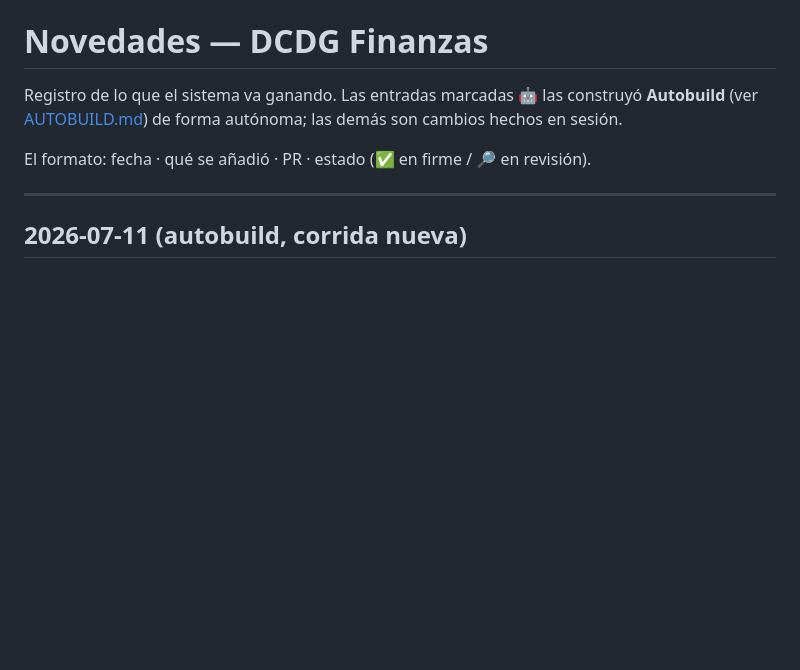
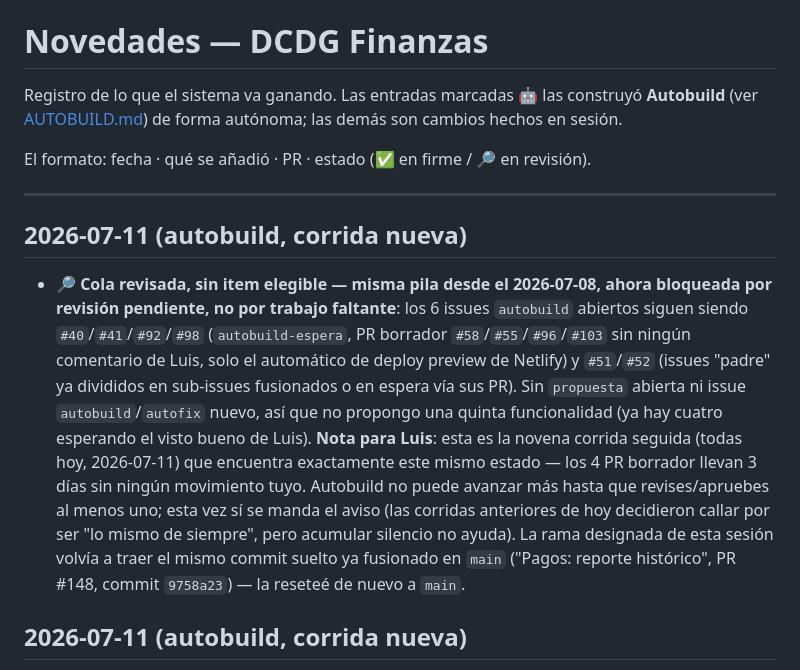
Before and after one commit to luchodelcast/finanzas_dcdg, a Markdown page: CHANGELOG.md, the part around the change. GitHub-like rendering; blank space fills up the shorter version.

Commit message:
CHANGELOG: cola de autobuild sin item elegible, aviso tras 3 días sin revisión (#191)
Novena corrida seguida hoy con el mismo estado (4 PR borrador sin actividad
de Luis desde 2026-07-08); esta vez se manda el aviso en vez de callar.


Claude-Session: https://claude.ai/code/session_01Ck6NBU5Vji8zi95j9Ms4mb

Co-authored-by: Claude <noreply@anthropic.com>

```diff
--- a/CHANGELOG.md
+++ b/CHANGELOG.md
@@ -7,6 +7,25 @@ cambios hechos en sesión.
 El formato: fecha · qué se añadió · PR · estado (✅ en firme / 🔎 en revisión).
 
 ---
+
+## 2026-07-11 (autobuild, corrida nueva)
+- 🔎 **Cola revisada, sin item elegible — misma pila desde el 2026-07-08,
+  ahora bloqueada por revisión pendiente, no por trabajo faltante**: los 6
+  issues `autobuild` abiertos siguen siendo `#40`/`#41`/`#92`/`#98`
+  (`autobuild-espera`, PR borrador `#58`/`#55`/`#96`/`#103` sin ningún
+  comentario de Luis, solo el automático de deploy preview de Netlify) y
+  `#51`/`#52` (issues "padre" ya divididos en sub-issues fusionados o en
+  espera vía sus PR). Sin `propuesta` abierta ni issue `autobuild`/`autofix`
+  nuevo, así que no propongo una quinta funcionalidad (ya hay cuatro
+  esperando el visto bueno de Luis). **Nota para Luis**: esta es la novena
+  corrida seguida (todas hoy, 2026-07-11) que encuentra exactamente este
+  mismo estado — los 4 PR borrador llevan 3 días sin ningún movimiento tuyo.
+  Autobuild no puede avanzar más hasta que revises/apruebes al menos uno;
+  esta vez sí se manda el aviso (las corridas anteriores de hoy decidieron
+  callar por ser "lo mismo de siempre", pero acumular silencio no ayuda).
+  La rama designada de esta sesión volvía a traer el mismo commit suelto ya
+  fusionado en `main` ("Pagos: reporte histórico", PR #148, commit
+  `9758a23`) — la reseteé de nuevo a `main`.
 
 ## 2026-07-11 (autobuild, corrida nueva)
 - 🔎 **Cola revisada, sin item elegible — mismo estado que las corridas
```
